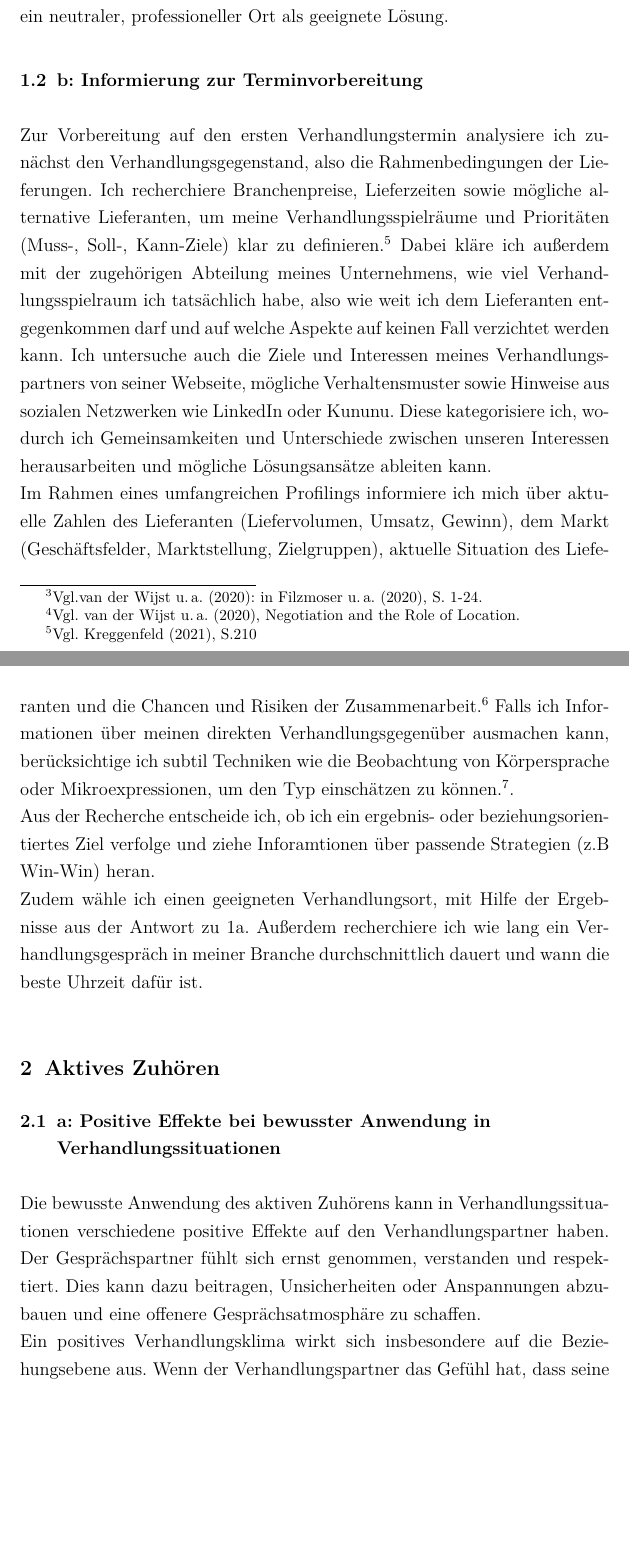
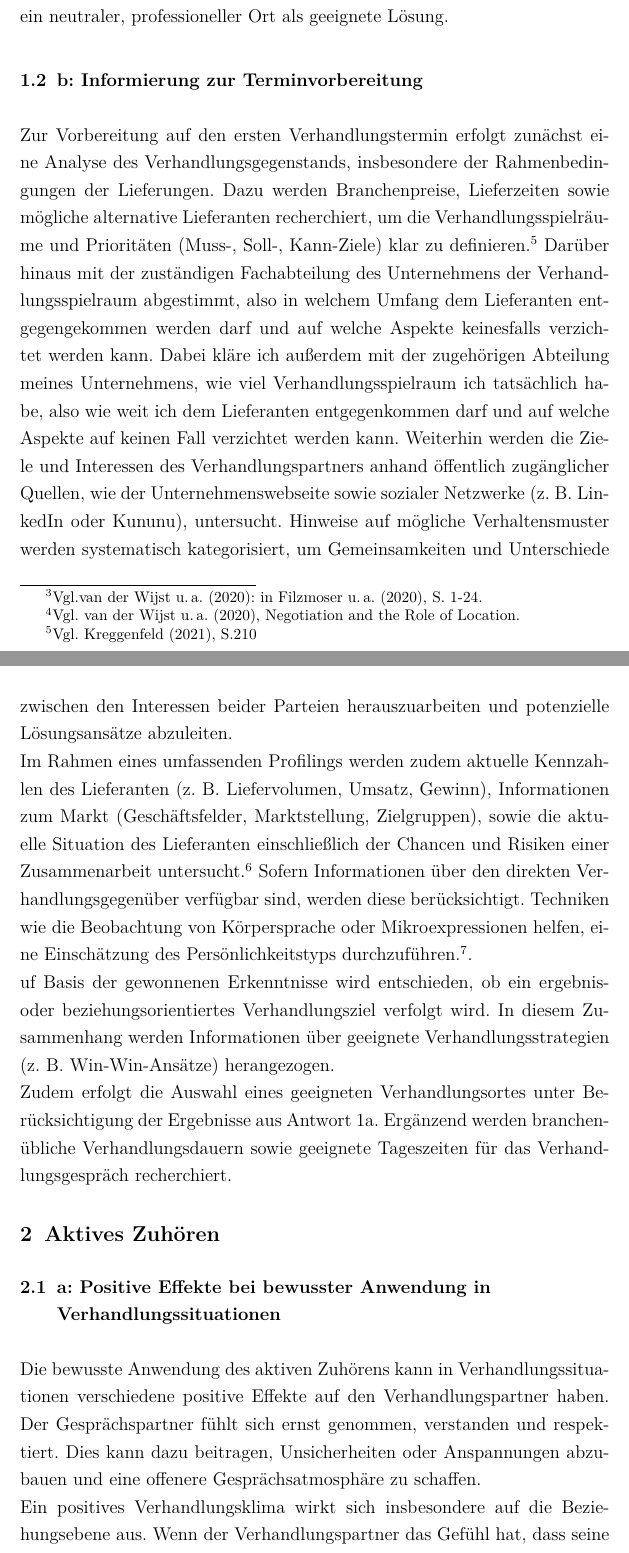
Before and after one commit to carinaill/Gespr-chsUndVerhandlungsf-hrung, a LaTeX book (main.tex, which reads Kapitel/1_Aufgabe1.tex): two parts of pages 6 and 7 of 24, joined at a grey line, cut so that both start at the same text, the shorter picture padded with empty space. Compiled offline with pdfLaTeX.

Commit message:
1b nihct "ich"

```diff
--- a/Kapitel/1_Aufgabe1.tex
+++ b/Kapitel/1_Aufgabe1.tex
@@ -23,21 +23,23 @@ Vor diesem Hintergrund erscheint besonders bei einem neuen Lieferanten ein neutr
 \section{b: Informierung zur Terminvorbereitung}
 \label{sec:terminvorbereitung}
 %Kreggenfeld:
-Zur Vorbereitung auf den ersten Verhandlungstermin analysiere ich zunächst den Verhandlungsgegenstand, also die Rahmenbedingungen der Lieferungen.
-Ich recherchiere Branchenpreise, Lieferzeiten sowie mögliche alternative Lieferanten, um meine Verhandlungsspielräume und Prioritäten
+Zur Vorbereitung auf den ersten Verhandlungstermin erfolgt zunächst eine Analyse des Verhandlungsgegenstands, insbesondere der Rahmenbedingungen der Lieferungen.
+Dazu werden Branchenpreise, Lieferzeiten sowie mögliche alternative Lieferanten recherchiert, um die Verhandlungsspielräume und Prioritäten
 (Muss-, Soll-, Kann-Ziele) klar zu definieren.\footnote{Vgl. \cite{kreggenfeld2021}, S.210}
+Darüber hinaus mit der zuständigen Fachabteilung des Unternehmens der Verhandlungsspielraum abgestimmt,
+also in welchem Umfang dem Lieferanten entgegengekommen werden darf und auf welche Aspekte keinesfalls verzichtet werden kann.
 Dabei kläre ich außerdem mit der zugehörigen Abteilung meines Unternehmens, wie viel Verhandlungsspielraum ich tatsächlich habe,
 also wie weit ich dem Lieferanten entgegenkommen darf und auf welche Aspekte auf keinen Fall verzichtet werden kann.
-Ich untersuche auch die Ziele und Interessen meines Verhandlungspartners von seiner Webseite,
-mögliche Verhaltensmuster sowie Hinweise aus sozialen Netzwerken wie LinkedIn oder Kununu.
-Diese kategorisiere ich, wodurch ich Gemeinsamkeiten und Unterschiede zwischen unseren Interessen herausarbeiten
-und mögliche Lösungsansätze ableiten kann. \\
-Im Rahmen eines umfangreichen Profilings informiere ich mich über aktuelle Zahlen des Lieferanten (Liefervolumen, Umsatz, Gewinn),
-dem Markt (Geschäftsfelder, Marktstellung, Zielgruppen), aktuelle Situation des Lieferanten und die Chancen und Risiken der Zusammenarbeit.\footnote{Vgl. \cite{troczynski2023}, 3.6.1, S. 83-86}
-Falls ich Informationen über meinen direkten Verhandlungsgegenüber ausmachen kann,
-berücksichtige ich subtil Techniken wie die Beobachtung von Körpersprache oder Mikroexpressionen,
-um den Typ einschätzen zu können.\footnote{Vgl. \cite{troczynski2023}, Kap. 3.8.2., S. 111-127.}. \\
-Aus der Recherche entscheide ich, ob ich ein ergebnis- oder beziehungsorientiertes Ziel verfolge
-und ziehe Inforamtionen über passende Strategien (z.B Win-Win) heran. \\
-Zudem wähle ich einen geeigneten Verhandlungsort, mit Hilfe der Ergebnisse aus der Antwort zu 1a.
-Außerdem recherchiere ich wie lang ein Verhandlungsgespräch in meiner Branche durchschnittlich dauert und wann die beste Uhrzeit dafür ist.\\
+Weiterhin werden die Ziele und Interessen des Verhandlungspartners anhand öffentlich zugänglicher Quellen,
+wie der Unternehmenswebseite sowie sozialer Netzwerke (z. B. LinkedIn oder Kununu), untersucht.
+Hinweise auf mögliche Verhaltensmuster werden systematisch kategorisiert, um Gemeinsamkeiten und Unterschiede zwischen den Interessen beider Parteien herauszuarbeiten
+und potenzielle Lösungsansätze abzuleiten. \\
+Im Rahmen eines umfassenden Profilings werden zudem aktuelle Kennzahlen des Lieferanten (z. B. Liefervolumen, Umsatz, Gewinn), Informationen zum Markt (Geschäftsfelder, Marktstellung, Zielgruppen),
+sowie die aktuelle Situation des Lieferanten einschließlich der Chancen und Risiken einer Zusammenarbeit untersucht.\footnote{Vgl. \cite{troczynski2023}, 3.6.1, S. 83-86}
+Sofern Informationen über den direkten Verhandlungsgegenüber verfügbar sind, werden diese berücksichtigt.
+Techniken wie die Beobachtung von Körpersprache oder Mikroexpressionen helfen,
+eine Einschätzung des Persönlichkeitstyps durchzuführen.\footnote{Vgl. \cite{troczynski2023}, Kap. 3.8.2., S. 111-127.}. \\
+uf Basis der gewonnenen Erkenntnisse wird entschieden, ob ein ergebnis- oder beziehungsorientiertes Verhandlungsziel verfolgt wird.
+In diesem Zusammenhang werden Informationen über geeignete Verhandlungsstrategien (z. B. Win-Win-Ansätze) herangezogen. \\
+Zudem  erfolgt die Auswahl eines geeigneten Verhandlungsortes unter Berücksichtigung der Ergebnisse aus Antwort 1a.
+Ergänzend werden branchenübliche Verhandlungsdauern sowie geeignete Tageszeiten für das Verhandlungsgespräch recherchiert.
```
